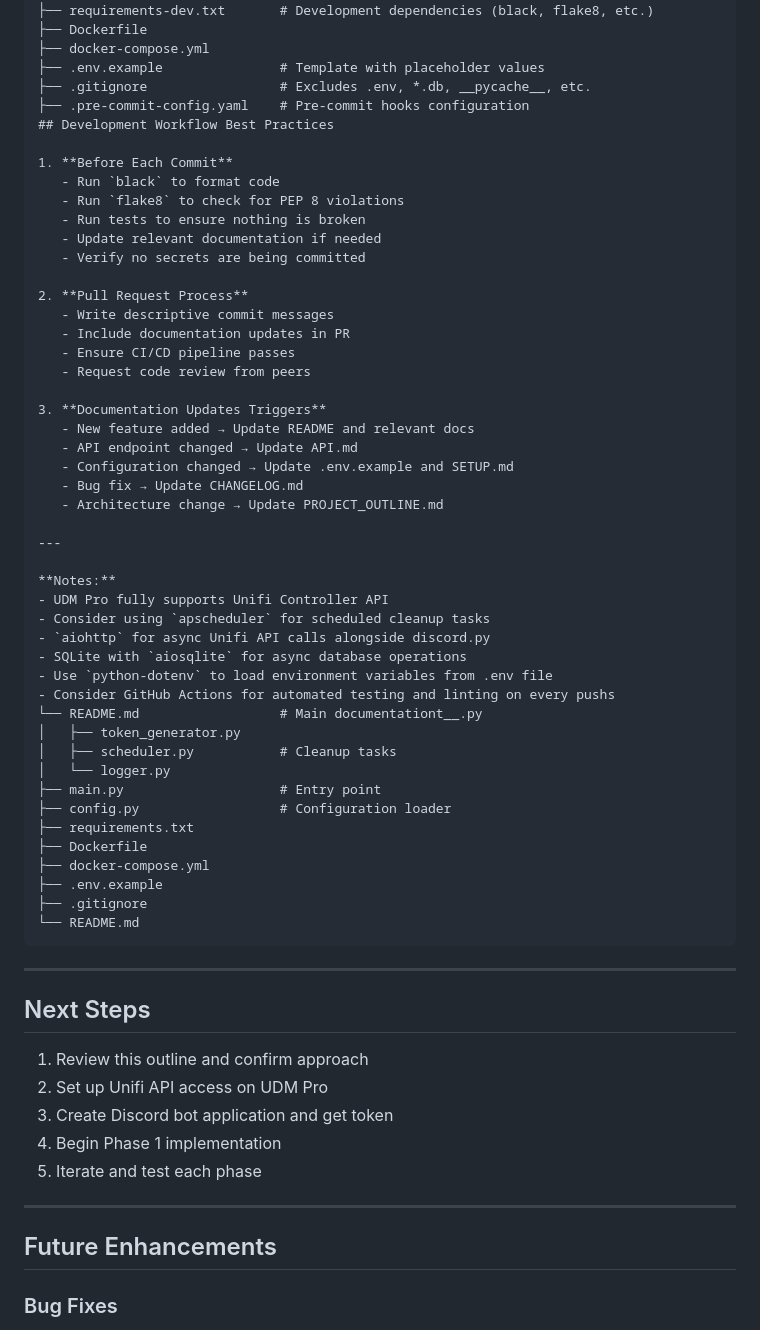
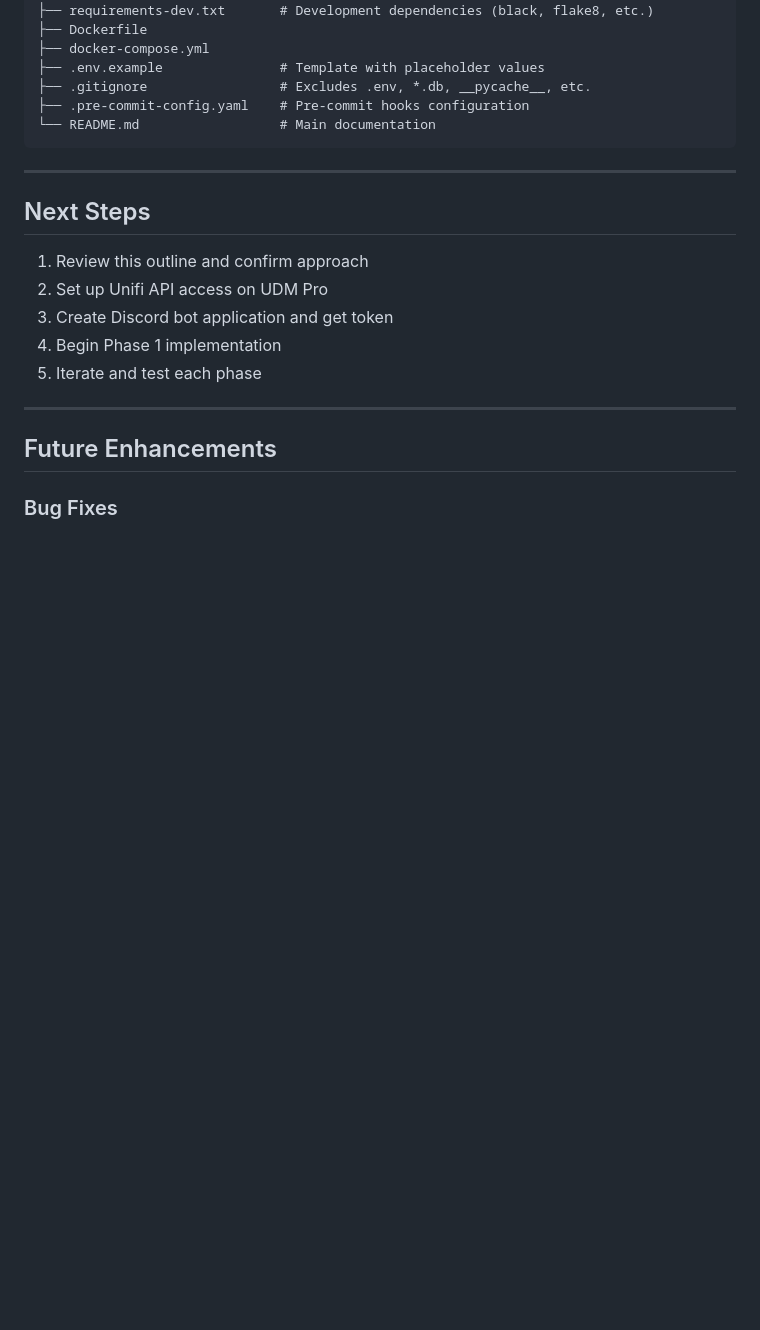
Before and after one commit to Copter64/chatbot_access_project, a Markdown page: PROJECT_OUTLINE.md, the part around the change. GitHub-like rendering; blank space fills up the shorter version.

Commit message:
Project outline cleanup

````diff
--- a/PROJECT_OUTLINE.md
+++ b/PROJECT_OUTLINE.md
@@ -289,49 +289,7 @@ chatbot_access_project/
 ├── .env.example               # Template with placeholder values
 ├── .gitignore                 # Excludes .env, *.db, __pycache__, etc.
 ├── .pre-commit-config.yaml    # Pre-commit hooks configuration
-## Development Workflow Best Practices
-
-1. **Before Each Commit**
-   - Run `black` to format code
-   - Run `flake8` to check for PEP 8 violations
-   - Run tests to ensure nothing is broken
-   - Update relevant documentation if needed
-   - Verify no secrets are being committed
-
-2. **Pull Request Process**
-   - Write descriptive commit messages
-   - Include documentation updates in PR
-   - Ensure CI/CD pipeline passes
-   - Request code review from peers
-
-3. **Documentation Updates Triggers**
-   - New feature added → Update README and relevant docs
-   - API endpoint changed → Update API.md
-   - Configuration changed → Update .env.example and SETUP.md
-   - Bug fix → Update CHANGELOG.md
-   - Architecture change → Update PROJECT_OUTLINE.md
-
----
-
-**Notes:**
-- UDM Pro fully supports Unifi Controller API
-- Consider using `apscheduler` for scheduled cleanup tasks
-- `aiohttp` for async Unifi API calls alongside discord.py
-- SQLite with `aiosqlite` for async database operations
-- Use `python-dotenv` to load environment variables from .env file
-- Consider GitHub Actions for automated testing and linting on every pushs
-└── README.md                  # Main documentationt__.py
-│   ├── token_generator.py
-│   ├── scheduler.py           # Cleanup tasks
-│   └── logger.py
-├── main.py                    # Entry point
-├── config.py                  # Configuration loader
-├── requirements.txt
-├── Dockerfile
-├── docker-compose.yml
-├── .env.example
-├── .gitignore
-└── README.md
+└── README.md                  # Main documentation
 ```
 
 ---
````
Also changed, not shown: .claude/agents/Application Developer.agent.md (+18 -0 lines).
